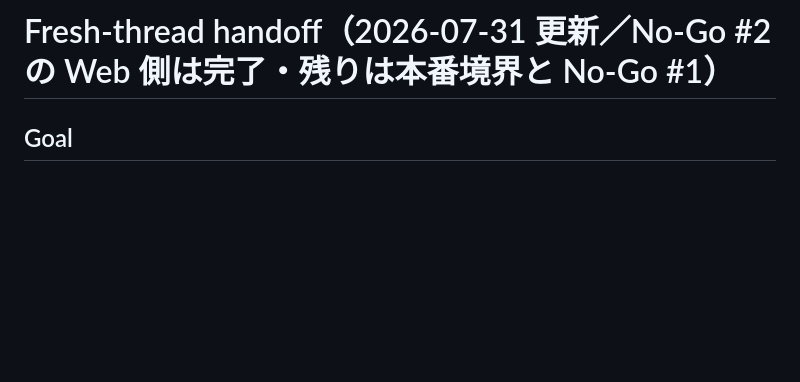
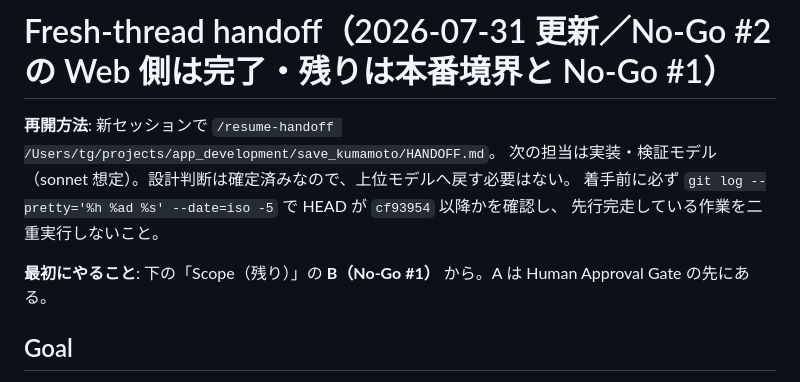
Before and after one commit to House-lovers7/save_kumamoto, a Markdown page: HANDOFF.md, the part around the change. Rendered like a GitHub page; blank space fills up the shorter version.

Commit message:
docs: handoff に再開方法と次の担当を明記
Co-Authored-By: Claude Opus 5 (1M context) <noreply@anthropic.com>

```diff
--- a/HANDOFF.md
+++ b/HANDOFF.md
@@ -1,4 +1,11 @@
 # Fresh-thread handoff（2026-07-31 更新／No-Go #2 の Web 側は完了・残りは本番境界と No-Go #1）
+
+**再開方法**: 新セッションで `/resume-handoff /Users/tg/projects/app_development/save_kumamoto/HANDOFF.md`。
+次の担当は実装・検証モデル（sonnet 想定）。設計判断は確定済みなので、上位モデルへ戻す必要はない。
+着手前に必ず `git log --pretty='%h %ad %s' --date=iso -5` で HEAD が `cf93954` 以降かを確認し、
+先行完走している作業を二重実行しないこと。
+
+**最初にやること**: 下の「Scope（残り）」の **B（No-Go #1）** から。A は Human Approval Gate の先にある。
 
 ## Goal
 
```
